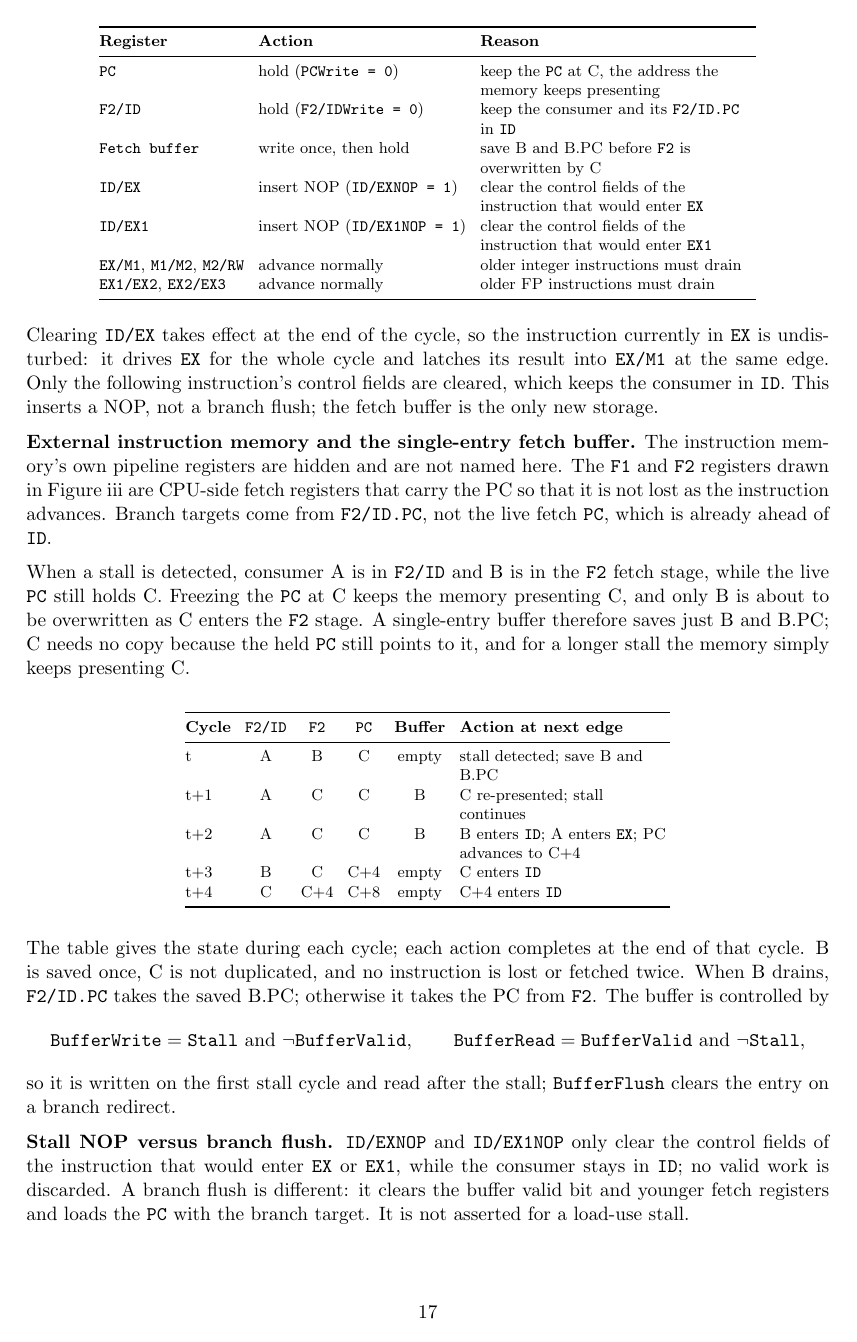
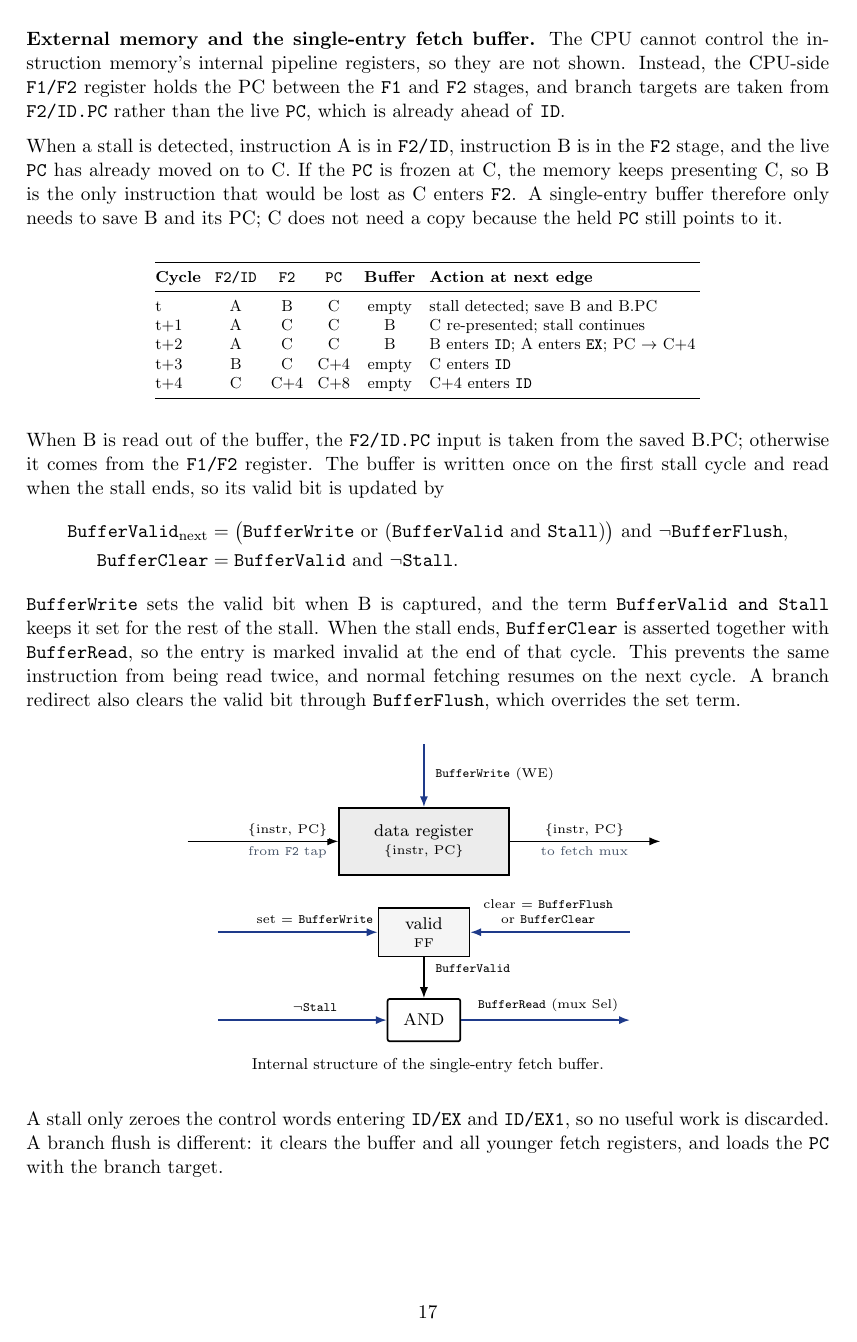
Before and after one commit to cyxabima/seven-stage-riscv-pipeline-study, a LaTeX document (main.tex, which reads diagrams/fetch-buffer.tikz): page 17 of 21. Compiled offline with pdfLaTeX.

Commit message:
Assigmnet Done but some fixes still there

```diff
--- /dev/null
+++ b/diagrams/fetch-buffer.tikz
@@ -0,0 +1,48 @@
+\begin{tikzpicture}[
+  font=\scriptsize,
+  reg/.style={draw, thick, rectangle, minimum width=2.8cm, minimum height=1.1cm, align=center, fill=gray!15, inner sep=2pt},
+  ff/.style={draw, thick, rectangle, minimum width=1.5cm, minimum height=0.8cm, align=center, fill=gray!8, inner sep=2pt},
+  gate/.style={draw, thick, rounded corners=1pt, minimum width=1.2cm, minimum height=0.7cm, align=center, fill=white, inner sep=1pt},
+  dat/.style={-{Latex[length=1.8mm]}, semithick},
+  ctl/.style={-{Latex[length=1.8mm]}, semithick, thick, draw=accent},
+  lb/.style={font=\tiny, inner sep=1pt, fill=white, align=center},
+  note/.style={font=\tiny, text=muted, inner sep=1pt, align=center}
+]
+
+% Data register
+\node[reg] (dreg) at (2.8,1.15) {data register\\[-1pt]{\tiny \{instr, PC\}}};
+
+% Input bundle from the F2 tap
+\draw[dat] (-1.1,1.15) -- (dreg.west);
+\node[lb, above] at (0.55,1.18) {\{instr, PC\}};
+\node[note, below] at (0.55,1.10) {from \texttt{F2} tap};
+
+% Output bundle to the fetch mux
+\draw[dat] (dreg.east) -- (6.7,1.15);
+\node[lb, above] at (5.45,1.18) {\{instr, PC\}};
+\node[note, below] at (5.45,1.10) {to fetch mux};
+
+% Write enable
+\draw[ctl] (2.8,2.75) -- (dreg.north);
+\node[lb, anchor=west] at (2.95,2.25) {\texttt{BufferWrite} (WE)};
+
+% Valid flip-flop
+\node[ff] (vff) at (2.8,-0.35) {valid\\[-1pt]{\tiny FF}};
+
+% Set and clear
+\draw[ctl] (-0.6,-0.35) -- (vff.west);
+\node[lb, anchor=south] at (1.0,-0.25) {set = \texttt{BufferWrite}};
+
+\draw[ctl] (6.2,-0.35) -- (vff.east);
+\node[lb, anchor=south] at (4.85,-0.25) {clear = \texttt{BufferFlush}\\or \texttt{BufferClear}};
+
+% Valid bit drives the read-select AND gate
+\node[gate] (ag) at (2.8,-1.8) {AND};
+\draw[dat] (vff.south) -- (ag.north);
+\node[lb, anchor=west] at (2.95,-0.95) {\texttt{BufferValid}};
+\draw[ctl] (-0.6,-1.8) -- (ag.west);
+\node[lb, anchor=south] at (1.0,-1.70) {$\neg$\texttt{Stall}};
+\draw[ctl] (ag.east) -- (6.2,-1.8);
+\node[lb, anchor=south] at (4.85,-1.70) {\texttt{BufferRead} (mux Sel)};
+
+\end{tikzpicture}
--- a/main.tex
+++ b/main.tex
@@ -667,14 +661,7 @@ Here \texttt{IntPath} covers the integer execution path (integer ALU, \texttt{lw
 \begin{center}
 \footnotesize
-\setlength{\tabcolsep}{4pt}
-\begin{tabular}{@{}l l >{\raggedright\arraybackslash}p{5.5cm}@{}}
+\setlength{\tabcolsep}{6pt}
+\begin{tabular}{@{}l l@{}}
 \toprule
-\textbf{Register} & \textbf{Action} & \textbf{Reason} \\
+\textbf{Register} & \textbf{Action during a stall} \\
 \midrule
-\texttt{PC} & hold (\texttt{PCWrite = 0}) & keep the \texttt{PC} at C, the address the memory keeps presenting \\
-\texttt{F2/ID} & hold (\texttt{F2/IDWrite = 0}) & keep the consumer and its \texttt{F2/ID.PC} in \texttt{ID} \\
-\texttt{Fetch buffer} & write once, then hold & save B and B.PC before \texttt{F2} is overwritten by C \\
-\texttt{ID/EX} & insert NOP (\texttt{ID/EXNOP = 1}) & clear the control fields of the instruction that would enter \texttt{EX} \\
-\texttt{ID/EX1} & insert NOP (\texttt{ID/EX1NOP = 1}) & clear the control fields of the instruction that would enter \texttt{EX1} \\
-\texttt{EX/M1}, \texttt{M1/M2}, \texttt{M2/RW} & advance normally & older integer instructions must drain \\
-\texttt{EX1/EX2}, \texttt{EX2/EX3} & advance normally & older FP instructions must drain \\
@@ -682,37 +675,41 @@ Here \texttt{IntPath} covers the integer execution path (integer ALU, \texttt{lw
 \end{tabular}
 \end{center}
 
-Clearing \texttt{ID/EX} takes effect at the end of the cycle, so the instruction currently in \texttt{EX} is undisturbed: it drives \texttt{EX} for the whole cycle and latches its result into \texttt{EX/M1} at the same edge. Only the following instruction's control fields are cleared, which keeps the consumer in \texttt{ID}. This inserts a NOP, not a branch flush; the fetch buffer is the only new storage.
+These hold signals keep the consumer and its PC in \texttt{ID} while the older instructions continue to advance and drain from the pipeline. Zeroing the control words for \texttt{ID/EX} and \texttt{ID/EX1} is what turns the next instruction into a NOP.
 
-\textbf{External instruction memory and the single-entry fetch buffer.} The instruction memory's own pipeline registers are hidden and are not named here. The \texttt{F1} and \texttt{F2} registers drawn in Figure iii are CPU-side fetch registers that carry the PC so that it is not lost as the instruction advances. Branch targets come from \texttt{F2/ID.PC}, not the live fetch \texttt{PC}, which is already ahead of \texttt{ID}.
+\textbf{External memory and the single-entry fetch buffer.} The CPU cannot control the instruction memory's internal pipeline registers, so they are not shown. Instead, the CPU-side \texttt{F1/F2} register holds the PC between the \texttt{F1} and \texttt{F2} stages, and branch targets are taken from \texttt{F2/ID.PC} rather than the live \texttt{PC}, which is already ahead of \texttt{ID}.
 
-When a stall is detected, consumer A is in \texttt{F2/ID} and B is in the \texttt{F2} fetch stage, while the live \texttt{PC} still holds C. Freezing the \texttt{PC} at C keeps the memory presenting C, and only B is about to be overwritten as C enters the \texttt{F2} stage. A single-entry buffer therefore saves just B and B.PC; C needs no copy because the held \texttt{PC} still points to it, and for a longer stall the memory simply keeps presenting C.
+When a stall is detected, instruction A is in \texttt{F2/ID}, instruction B is in the \texttt{F2} stage, and the live \texttt{PC} has already moved on to C. If the \texttt{PC} is frozen at C, the memory keeps presenting C, so B is the only instruction that would be lost as C enters \texttt{F2}. A single-entry buffer therefore only needs to save B and its PC; C does not need a copy because the held \texttt{PC} still points to it.
 
 \begin{center}
 \footnotesize
 \setlength{\tabcolsep}{4pt}
-\begin{tabular}{@{}lcccc >{\raggedright\arraybackslash}p{4.2cm}@{}}
+\begin{tabular}{@{}lcccc >{\raggedright\arraybackslash}p{5.4cm}@{}}
 \toprule
 \textbf{Cycle} & \texttt{F2/ID} & \texttt{F2} & \texttt{PC} & \textbf{Buffer} & \textbf{Action at next edge} \\
 \midrule
 t   & A & B & C & empty & stall detected; save B and B.PC \\
 t+1 & A & C & C & B & C re-presented; stall continues \\
-t+2 & A & C & C & B & B enters \texttt{ID}; A enters \texttt{EX}; PC advances to C+4 \\
+t+2 & A & C & C & B & B enters \texttt{ID}; A enters \texttt{EX}; PC $\rightarrow$ C+4 \\
 t+3 & B & C & C+4 & empty & C enters \texttt{ID} \\
 t+4 & C & C+4 & C+8 & empty & C+4 enters \texttt{ID} \\
 \bottomrule
 \end{tabular}
 \end{center}
 
-The table gives the state during each cycle; each action completes at the end of that cycle. B is saved once, C is not duplicated, and no instruction is lost or fetched twice. When B drains, \texttt{F2/ID.PC} takes the saved B.PC; otherwise it takes the PC from \texttt{F2}. The buffer is controlled by
-\[
-\texttt{BufferWrite} = \texttt{Stall}\text{ and }\neg\texttt{BufferValid},
-\qquad
-\texttt{BufferRead} = \texttt{BufferValid}\text{ and }\neg\texttt{Stall},
-\]
-so it is written on the first stall cycle and read after the stall; \texttt{BufferFlush} clears the entry on a branch redirect.
+When B is read out of the buffer, the \texttt{F2/ID.PC} input is taken from the saved B.PC; otherwise it comes from the \texttt{F1/F2} register. The buffer is written once on the first stall cycle and read when the stall ends, so its valid bit is updated by
+\begin{align*}
+\texttt{BufferValid}_{\text{next}} &= \big(\texttt{BufferWrite}\text{ or }(\texttt{BufferValid}\text{ and }\texttt{Stall})\big)\text{ and }\neg\texttt{BufferFlush},\\
+\texttt{BufferClear} &= \texttt{BufferValid}\text{ and }\neg\texttt{Stall}.
+\end{align*}
+\texttt{BufferWrite} sets the valid bit when B is captured, and the term \texttt{BufferValid and Stall} keeps it set for the rest of the stall. When the stall ends, \texttt{BufferClear} is asserted together with \texttt{BufferRead}, so the entry is marked invalid at the end of that cycle. This prevents the same instruction from being read twice, and normal fetching resumes on the next cycle. A branch redirect also clears the valid bit through \texttt{BufferFlush}, which overrides the set term.
 
-\textbf{Stall NOP versus branch flush.} \texttt{ID/EXNOP} and \texttt{ID/EX1NOP} only clear the control fields of the instruction that would enter \texttt{EX} or \texttt{EX1}, while the consumer stays in \texttt{ID}; no valid work is discarded. A branch flush is different: it clears the buffer valid bit and younger fetch registers and loads the \texttt{PC} with the branch target. It is not asserted for a load-use stall.
+\begin{center}
+\resizebox{0.6\textwidth}{!}{\input{diagrams/fetch-buffer.tikz}}\\[2pt]
+{\footnotesize Internal structure of the single-entry fetch buffer.}
+\end{center}
+
+A stall only zeroes the control words entering \texttt{ID/EX} and \texttt{ID/EX1}, so no useful work is discarded. A branch flush is different: it clears the buffer and all younger fetch registers, and loads the \texttt{PC} with the branch target.
 
 \subsection*{iii. ID-Stage and Hazard Detection Unit Interface}
 
```
Also changed, not shown: diagrams/hdu-interface.tikz (+21 -23 lines), main.pdf, main.tex (51 more changed lines), 5 other files.
